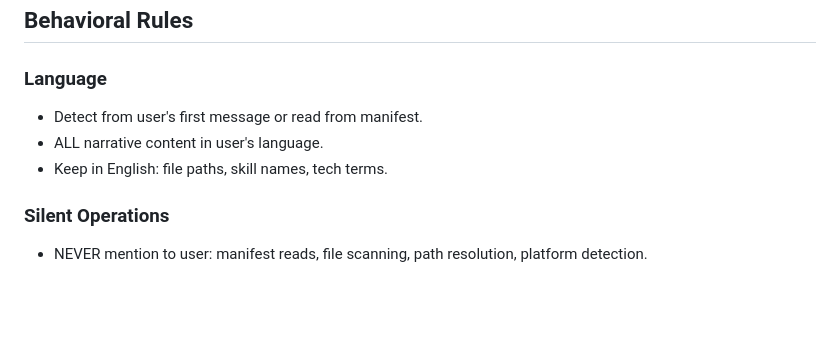
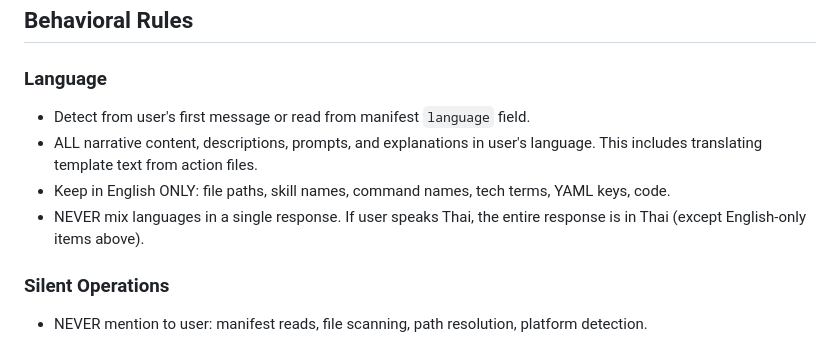
Before and after one commit to aws-samples/sample-aidlc-decisions-driven-skill, a Markdown page: skills/aidlc/SKILL.md, the part around the change. GitHub-like rendering; blank space fills up the shorter version.

Commit message:
fix: strengthen language enforcement to prevent mixing languages - Expand language rules in shared/base.md with explicit lists of what must be translated vs kept in English - Add template translation rule: action file templates are structural guides, not literal English output - Add consistency rule: never mix languages within a single response - Strengthen orchestrator language rule with same specificity

```diff
--- a/skills/aidlc/SKILL.md
+++ b/skills/aidlc/SKILL.md
@@ -208,9 +208,10 @@ Dispatch the named skill directly. No confirmation needed — the user explicitl
 ## Behavioral Rules
 
 ### Language
-- Detect from user's first message or read from manifest.
-- ALL narrative content in user's language.
-- Keep in English: file paths, skill names, tech terms.
+- Detect from user's first message or read from manifest `language` field.
+- ALL narrative content, descriptions, prompts, and explanations in user's language. This includes translating template text from action files.
+- Keep in English ONLY: file paths, skill names, command names, tech terms, YAML keys, code.
+- NEVER mix languages in a single response. If user speaks Thai, the entire response is in Thai (except English-only items above).
 
 ### Silent Operations
 - NEVER mention to user: manifest reads, file scanning, path resolution, platform detection.
```
Also changed, not shown: 1 other file.
